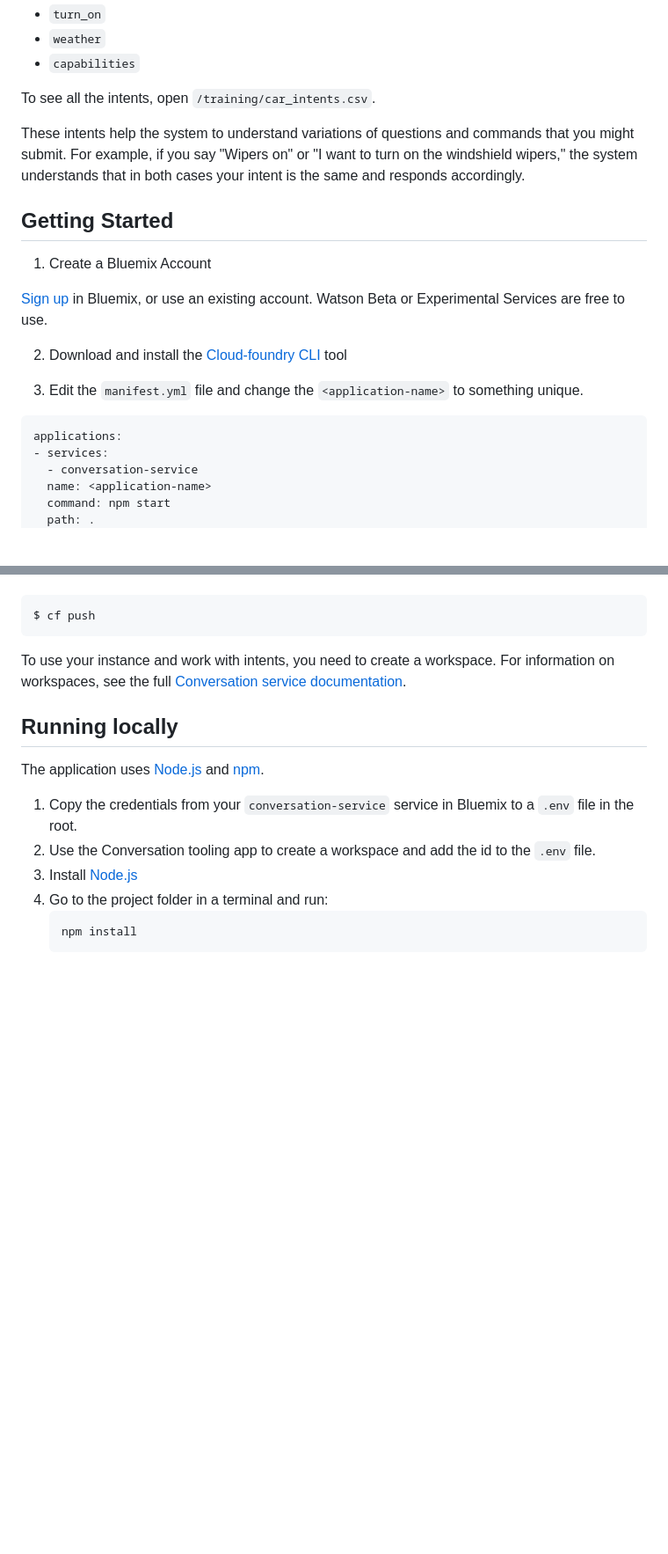
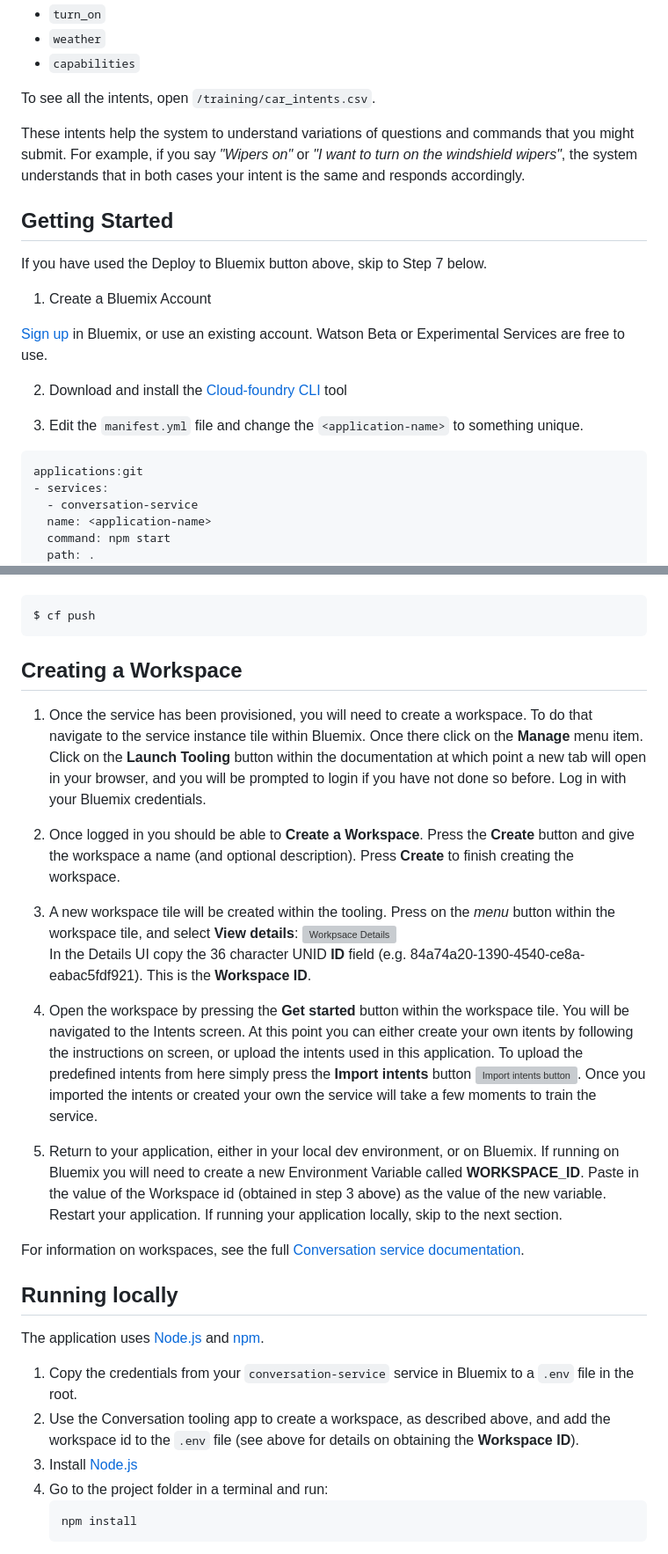
Before and after one commit to watson-developer-cloud/assistant-simple, a Markdown page: README.md, 2 parts joined by grey strips. Shown: that part at 88% size. Drawn GitHub-style; blank space fills up the shorter version; grey boxes are pictures that could not be loaded.

````diff
--- a/README.md
+++ b/README.md
@@ -23,10 +23,11 @@ small set of sample data trained with intents like these:
 To see all the intents, open `/training/car_intents.csv`.
 
 These intents help the system to understand variations of questions and commands that you might submit.
-For example, if you say "Wipers on" or "I want to turn on the windshield wipers," the system
+For example, if you say *"Wipers on"* or *"I want to turn on the windshield wipers"*, the system
 understands that in both cases your intent is the same and responds accordingly.
 
 ## Getting Started
+If you have used the Deploy to Bluemix button above, skip to Step 7 below.
 
 1. Create a Bluemix Account
 
@@ -36,7 +37,7 @@ understands that in both cases your intent is the same and responds accordingly.
 
 3. Edit the `manifest.yml` file and change the `<application-name>` to something unique.
   ```none
-  applications:
+  applications:git
   - services:
     - conversation-service
     name: <application-name>
@@ -69,15 +70,37 @@ understands that in both cases your intent is the same and responds accordingly.
   $ cf push
   ```
 
-To use your instance and work with intents, you need to create a workspace. For information on workspaces,
-see the full  [Conversation service  documentation](https://www.ibm.com/smarterplanet/us/en/ibmwatson/developercloud/conversation.html).
+## Creating a Workspace
+1. Once the service has been provisioned, you will need to create a workspace. To do that navigate to the service instance tile within
+Bluemix. Once there click on the **Manage** menu item. Click on the **Launch Tooling** button within the documentation at which point a new
+tab will open in your browser, and you will be prompted to login if you have not done so before. Log in with your Bluemix credentials.
+
+2. Once logged in you should be able to **Create a Workspace**. Press the **Create** button and give the workspace a name (and optional
+description). Press **Create** to finish creating the workspace.
+
+3. A new workspace tile will be created within the tooling. Press on the _menu_ button within the workspace tile, and select **View details**:
+![Workpsace Details](https://github.com/watson-developer-cloud/conversation-simple/tree/master/readme_images/workspace_details.png "Workspace Details Menu")
+In the Details UI copy the 36 character UNID **ID** field (e.g. 84a74a20-1390-4540-ce8a-eabac5fdf921). This is the **Workspace ID**.
+
+4. Open the workspace by pressing the **Get started** button within the workspace tile. You will be navigated to the Intents screen.
+At this point you can either create your own itents by following the instructions on screen, or upload the intents used in this application.
+To upload the predefined intents from here simply press the **Import intents** button
+![Import intents button](https://github.com/watson-developer-cloud/conversation-simple/tree/master/readme_images/import_intents.png "Import intents").
+Once you imported the intents or created your own the service will take a few moments to train the service.
+
+5. Return to your application, either in your local dev environment, or on Bluemix. If running on Bluemix you will need to create a new
+Environment Variable called **WORKSPACE_ID**. Paste in the value of the Workspace id (obtained in step 3 above) as the value of the new variable.
+Restart your application. If running your application locally, skip to the next section.
+
+For information on workspaces, see the full  [Conversation service  documentation](https://www.ibm.com/smarterplanet/us/en/ibmwatson/developercloud/doc/conversation/overview.shtml).
 
 ## Running locally
 
   The application uses [Node.js](http://nodejs.org/) and [npm](https://www.npmjs.com/).
 
 1. Copy the credentials from your `conversation-service` service in Bluemix to a `.env` file in the root.
-1. Use the Conversation tooling app to create a workspace and add the id to the `.env` file.
+1. Use the Conversation tooling app to create a workspace, as described above, and add the workspace id to the `.env` file
+(see above for details on obtaining the **Workspace ID**).
 1. Install [Node.js](http://nodejs.org/)
 1. Go to the project folder in a terminal and run:
     ```
````
Also changed, not shown: readme_images/import_intents.png (added), readme_images/workspace_details.png (added).
